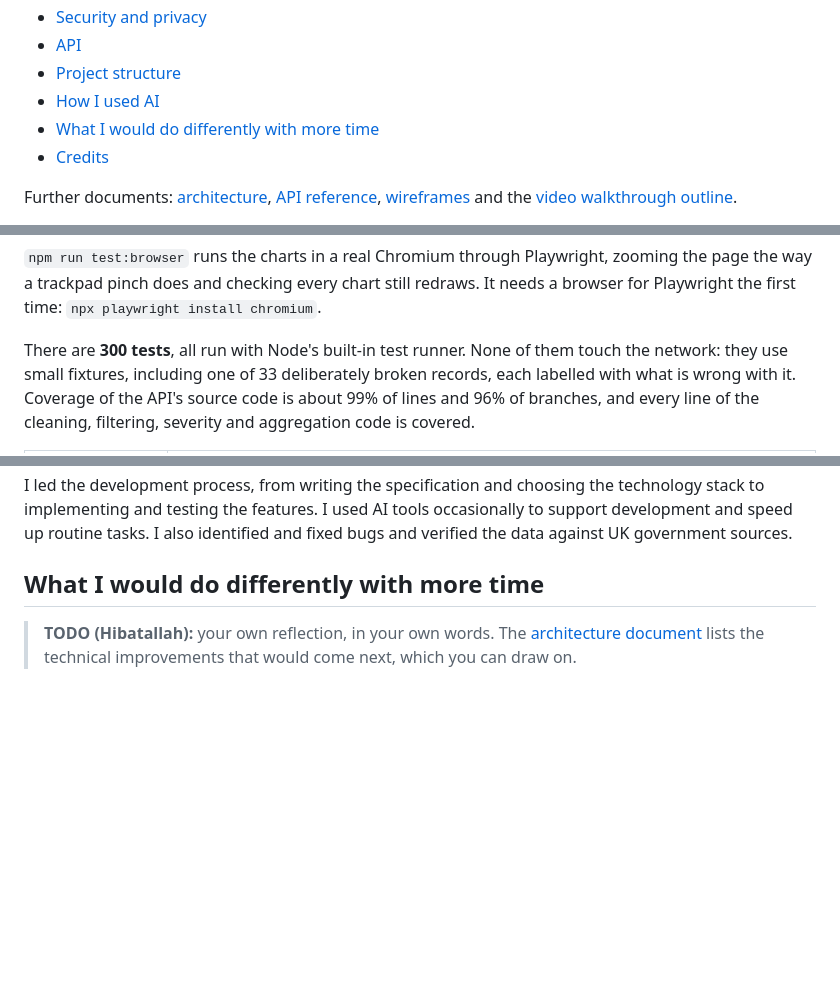
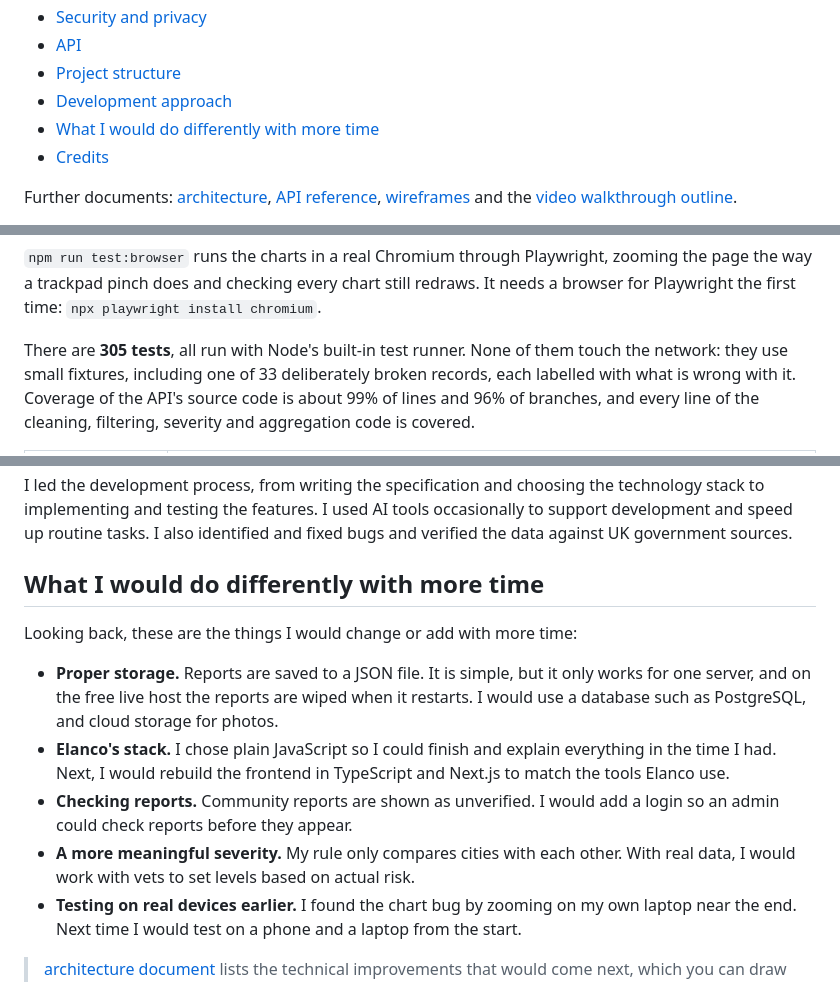
Before and after one commit to hiba3107/elanco-placement, a Markdown page: README.md, 3 parts joined by grey strips. Drawn GitHub-style; blank space fills up the shorter version.

```diff
--- a/README.md
+++ b/README.md
@@ -23,7 +25,7 @@ JavaScript with Leaflet, Chart.js and Tailwind.
 - [Security and privacy](#security-and-privacy)
 - [API](#api)
 - [Project structure](#project-structure)
-- [How I used AI](#how-i-used-ai)
+- [Development approach](#development-approach)
 - [What I would do differently with more time](#what-i-would-do-differently-with-more-time)
 - [Credits](#credits)
 
@@ -142,7 +148,7 @@ npm run test:browser
 way a trackpad pinch does and checking every chart still redraws. It needs a browser for Playwright
 the first time: `npx playwright install chromium`.
 
-There are **300 tests**, all run with Node's built-in test runner. None of them touch the network:
+There are **305 tests**, all run with Node's built-in test runner. None of them touch the network:
 they use small fixtures, including one of 33 deliberately broken records, each labelled with what is
 wrong with it. Coverage of the API's source code is about 99% of lines and 96% of branches, and every
 line of the cleaning, filtering, severity and aggregation code is covered.
@@ -421,7 +427,13 @@ I led the development process, from writing the specification and choosing the t
 
 ## What I would do differently with more time
 
-> **TODO (Hibatallah):** your own reflection, in your own words. The
+Looking back, these are the things I would change or add with more time:
+
+- **Proper storage.** Reports are saved to a JSON file. It is simple, but it only works for one server, and on the free live host the reports are wiped when it restarts. I would use a database such as PostgreSQL, and cloud storage for photos.
+- **Elanco's stack.** I chose plain JavaScript so I could finish and explain everything in the time I had. Next, I would rebuild the frontend in TypeScript and Next.js to match the tools Elanco use.
+- **Checking reports.** Community reports are shown as unverified. I would add a login so an admin could check reports before they appear.
+- **A more meaningful severity.** My rule only compares cities with each other. With real data, I would work with vets to set levels based on actual risk.
+- **Testing on real devices earlier.** I found the chart bug by zooming on my own laptop near the end. Next time I would test on a phone and a laptop from the start.
 > [architecture document](docs/architecture.md#with-more-time) lists the technical improvements
 > that would come next, which you can draw on.
 
```
Also changed, not shown: other parts of README.md (+10 -4 lines), docs/screenshots/form-errors.png (added), docs/screenshots/map.png (added), docs/screenshots/phone.png (added), 1 other file.
